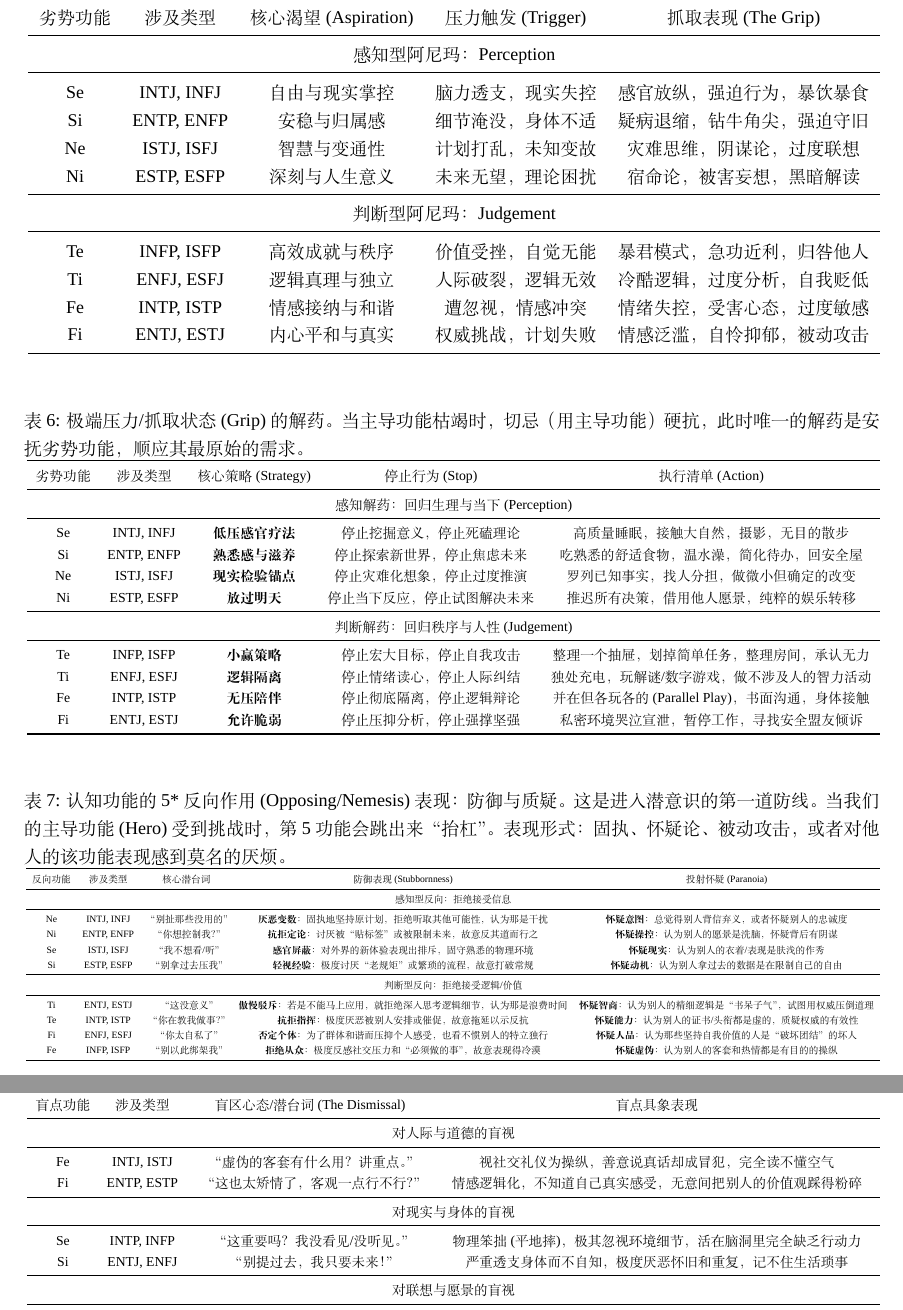
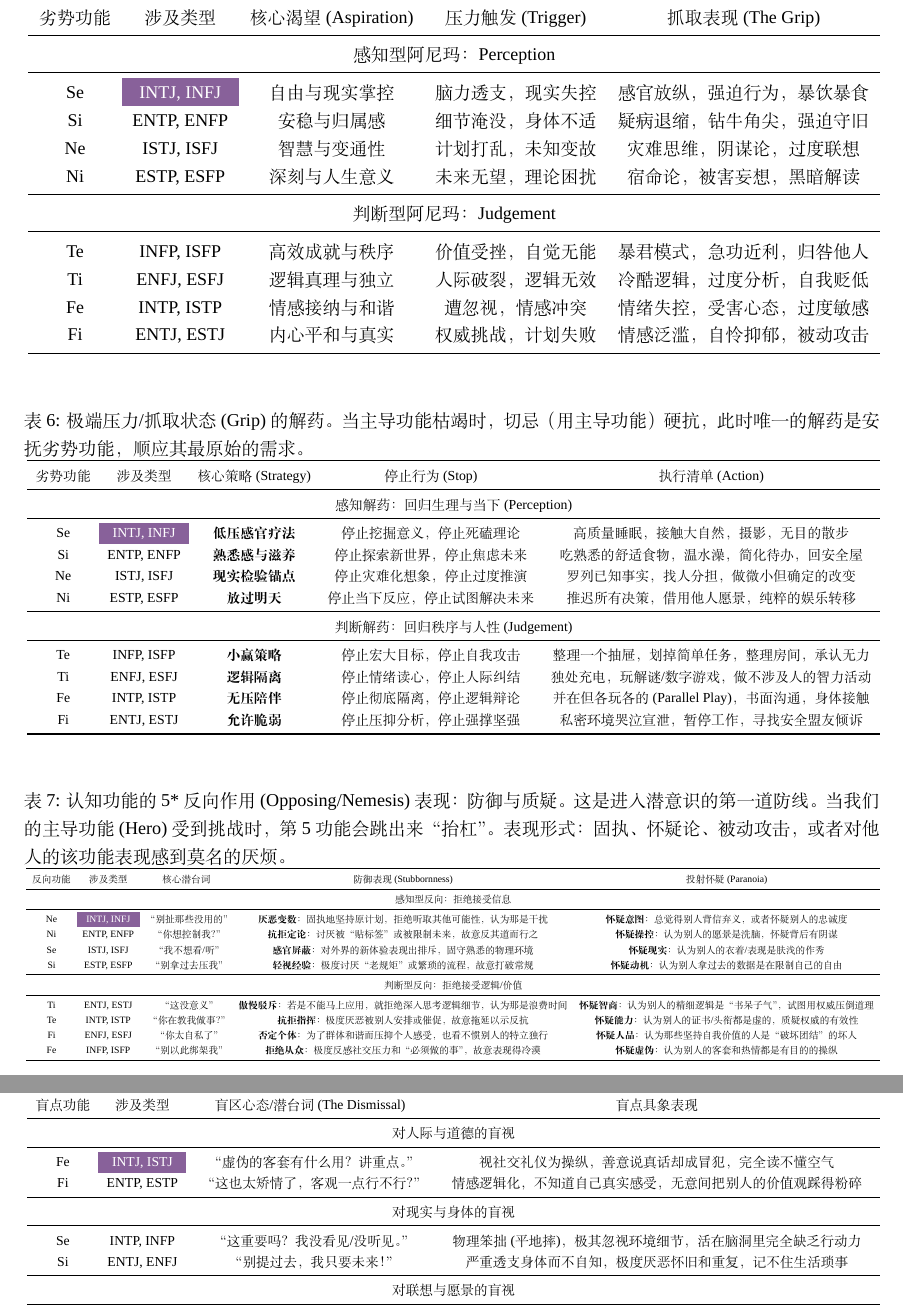
Before and after one commit to cdluminate/MyNotes, a LaTeX document (jungian.tex): two parts of pages 3 and 4 of 10, joined at a grey line, cut so that both start at the same text. Compiled offline with XeLaTeX; a missing font is replaced by an installed copy or a similar font.

Commit message:
colorize cells

```diff
--- a/jungian.tex
+++ b/jungian.tex
@@ -129,7 +129,7 @@ Se  & ENTJ, ENFJ & 我全都要！ & 报复享乐，追求奢华，感官盛宴
 \midrule
 \multicolumn{5}{c}{感知型阿尼玛：Perception}\tabularnewline
 \midrule
-Se & INTJ, INFJ & 自由与现实掌控 & 脑力透支，现实失控 & 感官放纵，强迫行为，暴饮暴食\tabularnewline
+Se & \cellcolor{intjpurple}\color{white}INTJ, INFJ & 自由与现实掌控 & 脑力透支，现实失控 & 感官放纵，强迫行为，暴饮暴食\tabularnewline
 Si & ENTP, ENFP & 安稳与归属感 & 细节淹没，身体不适 & 疑病退缩，钻牛角尖，强迫守旧\tabularnewline
 Ne & ISTJ, ISFJ & 智慧与变通性 & 计划打乱，未知变故 & 灾难思维，阴谋论，过度联想\tabularnewline
 Ni & ESTP, ESFP & 深刻与人生意义 & 未来无望，理论困扰 & 宿命论，被害妄想，黑暗解读\tabularnewline
@@ -156,7 +156,7 @@ Fi & ENTJ, ESTJ & 内心平和与真实 & 权威挑战，计划失败 & 情感
 \midrule
 \multicolumn{5}{c}{感知解药：回归生理与当下 (Perception)}\tabularnewline
 \midrule
-Se & INTJ, INFJ & \textbf{低压感官疗法} & 停止挖掘意义，停止死磕理论 & 高质量睡眠，接触大自然，摄影，无目的散步\tabularnewline
+Se & \cellcolor{intjpurple}\color{white}INTJ, INFJ & \textbf{低压感官疗法} & 停止挖掘意义，停止死磕理论 & 高质量睡眠，接触大自然，摄影，无目的散步\tabularnewline
 Si & ENTP, ENFP & \textbf{熟悉感与滋养} & 停止探索新世界，停止焦虑未来 & 吃熟悉的舒适食物，温水澡，简化待办，回安全屋\tabularnewline
 Ne & ISTJ, ISFJ & \textbf{现实检验锚点} & 停止灾难化想象，停止过度推演 & 罗列已知事实，找人分担，做微小但确定的改变\tabularnewline
 Ni & ESTP, ESFP & \textbf{放过明天} & 停止当下反应，停止试图解决未来 & 推迟所有决策，借用他人愿景，纯粹的娱乐转移\tabularnewline
@@ -184,7 +184,7 @@ Fi & ENTJ, ESTJ & \textbf{允许脆弱} & 停止压抑分析，停止强撑坚
 \midrule
 \multicolumn{5}{c}{感知型反向：拒绝接受信息}\tabularnewline
 \midrule
-Ne & INTJ, INFJ & “别扯那些没用的” & \textbf{厌恶变数}：固执地坚持原计划，拒绝听取其他可能性，认为那是干扰 & \textbf{怀疑意图}：总觉得别人背信弃义，或者怀疑别人的忠诚度\tabularnewline
+Ne & \cellcolor{intjpurple}\color{white}INTJ, INFJ & “别扯那些没用的” & \textbf{厌恶变数}：固执地坚持原计划，拒绝听取其他可能性，认为那是干扰 & \textbf{怀疑意图}：总觉得别人背信弃义，或者怀疑别人的忠诚度\tabularnewline
 Ni & ENTP, ENFP & “你想控制我？” & \textbf{抗拒定论}：讨厌被“贴标签”或被限制未来，故意反其道而行之 & \textbf{怀疑操控}：认为别人的愿景是洗脑，怀疑背后有阴谋\tabularnewline
 Se & ISTJ, ISFJ & “我不想看/听” & \textbf{感官屏蔽}：对外界的新体验表现出排斥，固守熟悉的物理环境 & \textbf{怀疑现实}：认为别人的衣着/表现是肤浅的作秀\tabularnewline
 Si & ESTP, ESFP & “别拿过去压我” & \textbf{轻视经验}：极度讨厌“老规矩”或繁琐的流程，故意打破常规 & \textbf{怀疑动机}：认为别人拿过去的数据是在限制自己的自由\tabularnewline
@@ -241,7 +241,7 @@ Se Critical 批判现实 & ESTJ, ESFJ & 真难看 & 外貌/品味攻击，苛刻
 \midrule
 \multicolumn{4}{c}{对人际与道德的盲视}\tabularnewline
 \midrule
-Fe & INTJ, ISTJ & “虚伪的客套有什么用？讲重点。” & 视社交礼仪为操纵，善意说真话却成冒犯，完全读不懂空气\tabularnewline
+Fe & \cellcolor{intjpurple}\color{white}INTJ, ISTJ & “虚伪的客套有什么用？讲重点。” & 视社交礼仪为操纵，善意说真话却成冒犯，完全读不懂空气\tabularnewline
 Fi & ENTP, ESTP & “这也太矫情了，客观一点行不行？” & 情感逻辑化，不知道自己真实感受，无意间把别人的价值观踩得粉碎\tabularnewline
 \midrule
 \multicolumn{4}{c}{对现实与身体的盲视}\tabularnewline
```
Also changed, not shown: jungian.tex (10 more changed lines).
